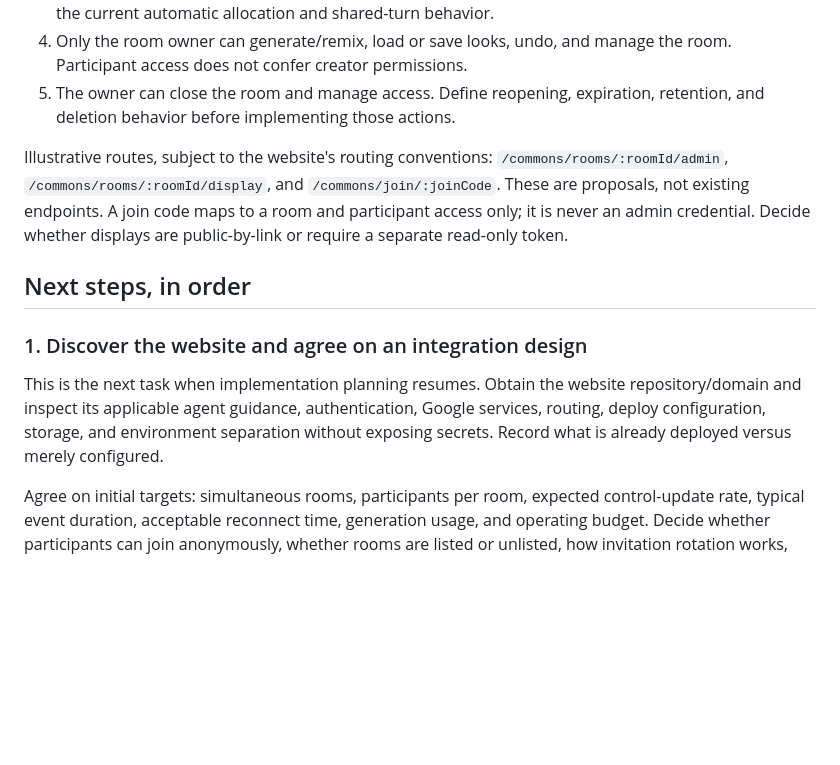
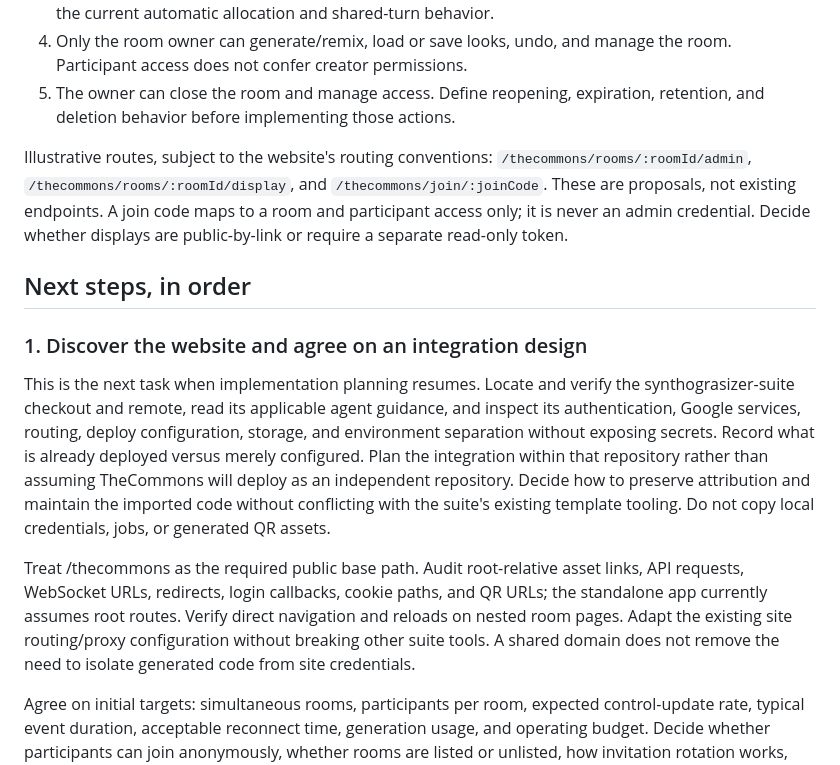
Before and after one commit to quitters/TheCommons, a Markdown page: docs/HANDOFF.md, the part around one of its changes. Drawn GitHub-style; blank space fills up the shorter version.

```diff
--- a/docs/HANDOFF.md
+++ b/docs/HANDOFF.md
@@ -71,13 +71,15 @@ The local JSON store does preserve completed jobs, presets, and saved sketch/und
 4. Only the room owner can generate/remix, load or save looks, undo, and manage the room. Participant access does not confer creator permissions.
 5. The owner can close the room and manage access. Define reopening, expiration, retention, and deletion behavior before implementing those actions.
 
-Illustrative routes, subject to the website's routing conventions: `/commons/rooms/:roomId/admin`, `/commons/rooms/:roomId/display`, and `/commons/join/:joinCode`. These are proposals, not existing endpoints. A join code maps to a room and participant access only; it is never an admin credential. Decide whether displays are public-by-link or require a separate read-only token.
+Illustrative routes, subject to the website's routing conventions: `/thecommons/rooms/:roomId/admin`, `/thecommons/rooms/:roomId/display`, and `/thecommons/join/:joinCode`. These are proposals, not existing endpoints. A join code maps to a room and participant access only; it is never an admin credential. Decide whether displays are public-by-link or require a separate read-only token.
 
 ## Next steps, in order
 
 ### 1. Discover the website and agree on an integration design
 
-This is the next task when implementation planning resumes. Obtain the website repository/domain and inspect its applicable agent guidance, authentication, Google services, routing, deploy configuration, storage, and environment separation without exposing secrets. Record what is already deployed versus merely configured.
+This is the next task when implementation planning resumes. Locate and verify the synthograsizer-suite checkout and remote, read its applicable agent guidance, and inspect its authentication, Google services, routing, deploy configuration, storage, and environment separation without exposing secrets. Record what is already deployed versus merely configured. Plan the integration within that repository rather than assuming TheCommons will deploy as an independent repository. Decide how to preserve attribution and maintain the imported code without conflicting with the suite's existing template tooling. Do not copy local credentials, jobs, or generated QR assets.
+
+Treat /thecommons as the required public base path. Audit root-relative asset links, API requests, WebSocket URLs, redirects, login callbacks, cookie paths, and QR URLs; the standalone app currently assumes root routes. Verify direct navigation and reloads on nested room pages. Adapt the existing site routing/proxy configuration without breaking other suite tools. A shared domain does not remove the need to isolate generated code from site credentials.
 
 Agree on initial targets: simultaneous rooms, participants per room, expected control-update rate, typical event duration, acceptable reconnect time, generation usage, and operating budget. Decide whether participants can join anonymously, whether rooms are listed or unlisted, how invitation rotation works, and who pays for generation. Do not invent capacity or pricing claims.
 
```
Also changed, not shown: other parts of docs/HANDOFF.md (+17 -2 lines), README.md (+1 -1 lines).
